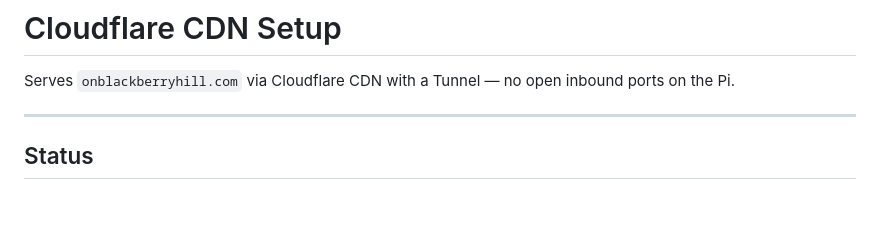
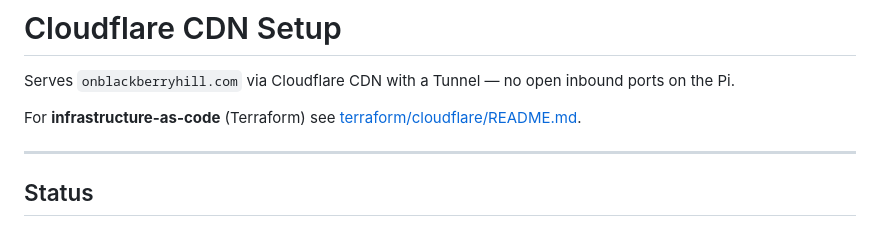
Before and after one commit to porttack/pumphouse, a Markdown page: docs/cloudflare.md, the part around the change. GitHub-like rendering; blank space fills up the shorter version.

Commit message:
docs: link cloudflare.md ↔ terraform/cloudflare/README.md
Co-Authored-By: Claude Sonnet 4.6 <noreply@anthropic.com>

```diff
--- a/docs/cloudflare.md
+++ b/docs/cloudflare.md
@@ -1,6 +1,8 @@
 # Cloudflare CDN Setup
 
 Serves `onblackberryhill.com` via Cloudflare CDN with a Tunnel — no open inbound ports on the Pi.
+
+For **infrastructure-as-code** (Terraform) see [terraform/cloudflare/README.md](../terraform/cloudflare/README.md).
 
 ---
 
```
